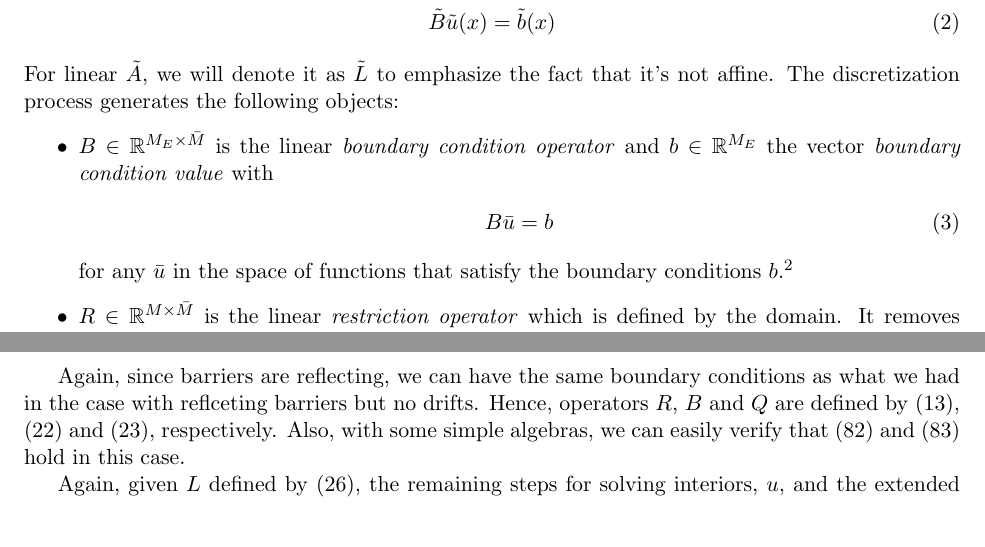
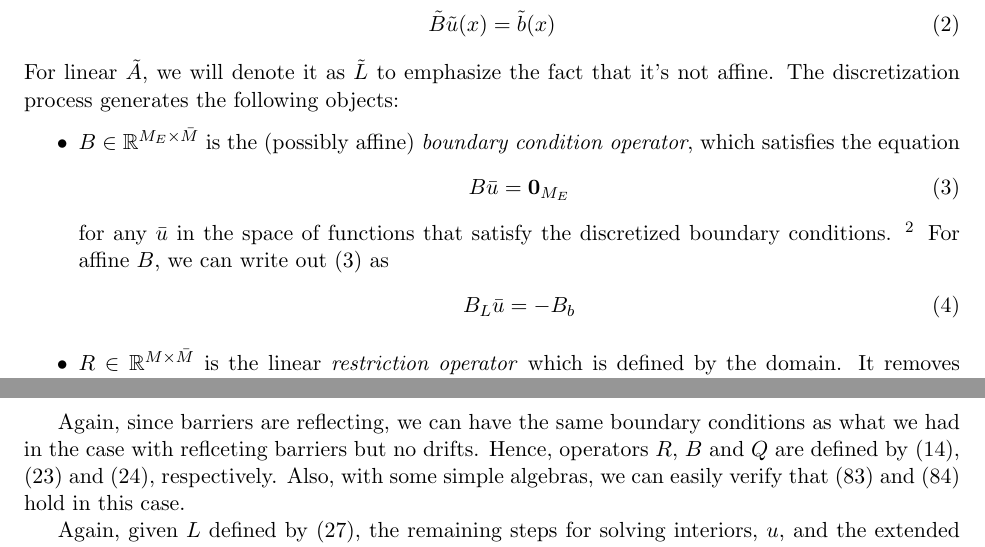
Before and after one commit to SciML/PDERoadmap, a LaTeX document (linear_operators_overview.tex): two parts of pages 2 and 9 of 15, joined at a grey line, cut so that both start at the same text. Compiled offline with pdfLaTeX.

Commit message:
Use updated notation for `B`

```diff
--- a/linear_operators_overview.tex
+++ b/linear_operators_overview.tex
@@ -63,12 +63,14 @@ Take a simple linear or affine differential operator $\tilde{A}$, (possibly affi
 \end{align}
 For linear $\tilde{A}$, we will denote it as $\tilde{L}$ to emphasize the fact that it's not affine. The discretization process generates the following objects:
 \begin{itemize}
-	\item $B\in \R^{M_E \times \bar{M}}$ is the linear \textit{boundary condition operator} and $b \in \R^{M_E}$ the vector \textit{boundary condition value} with
+	\item $B\in \R^{M_E \times \bar{M}}$ is the (possibly affine) \textit{boundary condition operator}, which satisfies the equation
 	\begin{align}
-		B \bar{u} = b\label{eq:B_operator_block}
+		B \bar{u} = \mathbf{0}_{M_E}\label{eq:B_operator_block}
 	\end{align}
-	for any $\bar{u}$ in the space of functions that satisfy the boundary conditions $b$.\footnote{
-Notice that $B$ is not necessarily unique. The choice of $B$ is exactly the choice of boundary value discretization. For instance, choosing to do first or second order Neumann border conditions is simply the choice of the operator $B$.}
+	for any $\bar{u}$ in the space of functions that satisfy the discretized boundary conditions. \footnote{Notice that $B$ is not necessarily unique. The choice of $B$ is exactly the choice of boundary value discretization. For instance, choosing to do first or second order Neumann border conditions is simply the choice of the operator $B$.} For affine $B$, we can write out \cref{eq:B_operator_block} as
+	\begin{align}
+		B_L\bar{u} = -B_b
+	\end{align}
 	\item $R\in \R^{M\times \bar{M}}$ is the linear \textit{restriction operator} which is defined by the domain. It removes columns which are not in the interior. It fulfills
 	\begin{align}
 		R \bar{u} = u \label{eq:R_operator}
```
Also changed, not shown: linear_operators_overview.tex (4 more changed lines).
